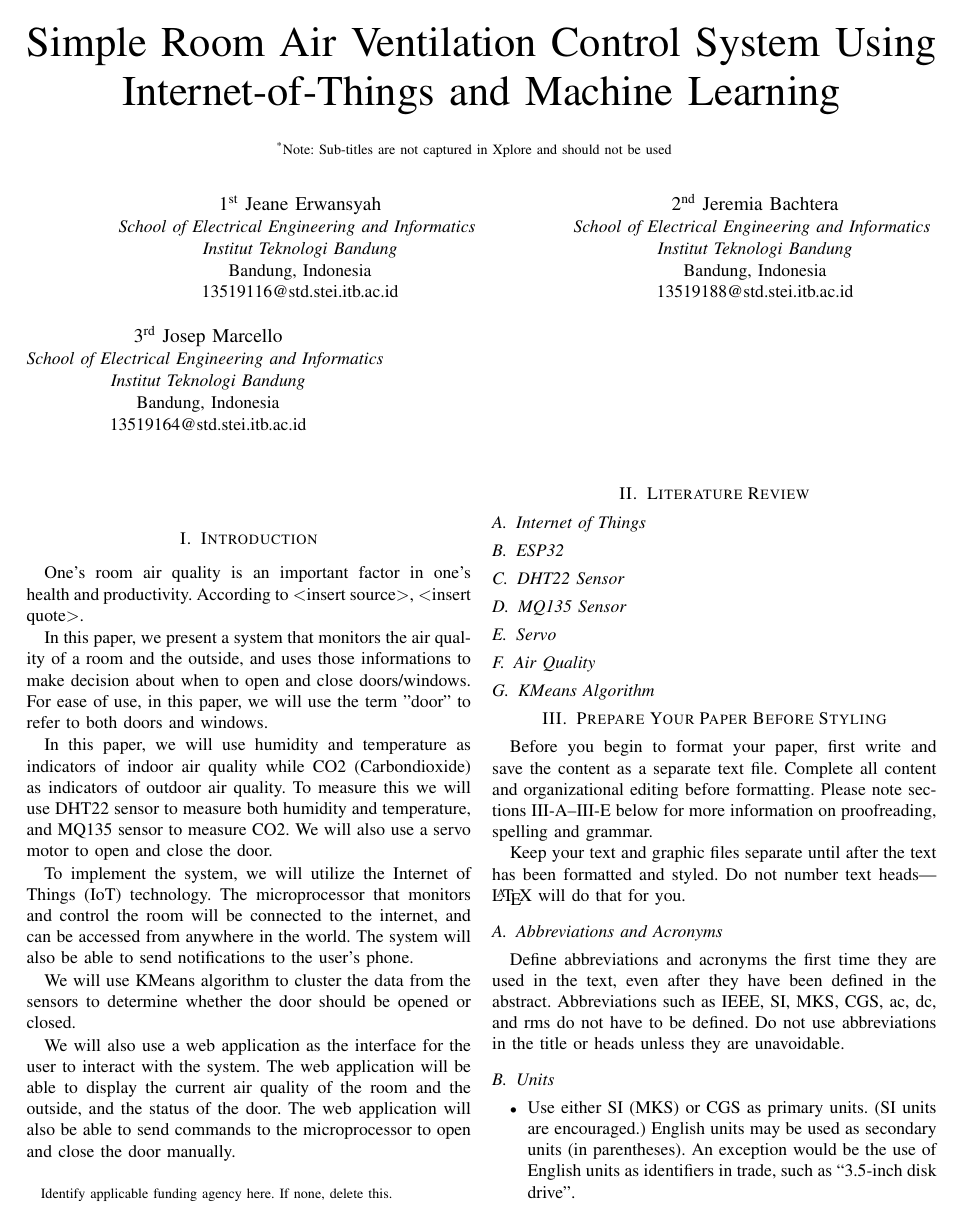
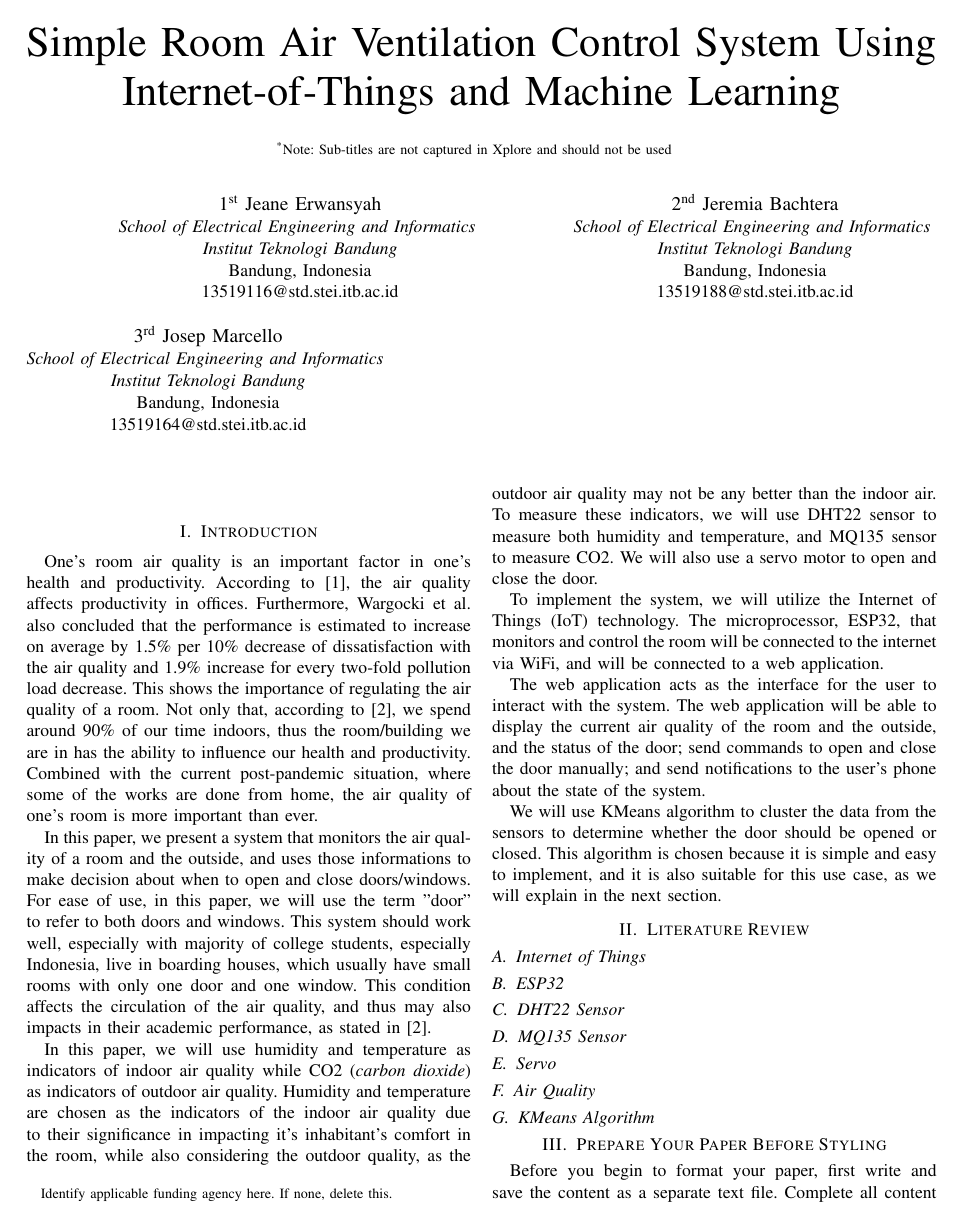
Before and after one commit to jspmarc/IF4051-Tubes, a LaTeX paper (paper/src/conference.tex, which reads paper/src/chapters/chapter-1.tex): page 1 of 3 before the commit and page 1 of 4 after it. Compiled offline with pdfLaTeX; a missing font is replaced by an installed copy or a similar font; a LaTeX package or settings file that is missing is left out.

Commit message:
chapter-1: add some references about importance of air quality

```diff
--- a/paper/src/chapters/chapter-1.tex
+++ b/paper/src/chapters/chapter-1.tex
@@ -1,15 +1,21 @@
 \section{Introduction}
 One's room air quality is an important factor in one's health and productivity.
-According to $<$insert source$>$, $<$insert quote$>$.
+According to \cite{productivity_air_quality_wargocki_2000}, the air quality affects productivity in offices. Furthermore, Wargocki et al. also concluded that the performance is estimated to increase on average by 1.5\% per 10\% decrease of dissatisfaction with the air quality and 1.9\% increase for every two-fold pollution load decrease. This shows the importance of regulating the air quality of a room.
+Not only that, according to \cite{indoor_air_quality_stafford_2015}, we spend around 90\% of our time indoors, thus the room/building we are in has the ability to influence our health and productivity.
+Combined with the current post-pandemic situation, where some of the works are done from home, the air quality of one's room is more important than ever.
 
 In this paper, we present a system that monitors the air quality of a room and the outside, and uses those informations to make decision about when to open and close doors/windows.
 For ease of use, in this paper, we will use the term "door" to refer to both doors and windows.
+This system should work well, especially with majority of college students, especially Indonesia, live in boarding houses, which usually have small rooms with only one door and one window. This condition affects the circulation of the air quality, and thus may also impacts in their academic performance, as stated in \cite{indoor_air_quality_stafford_2015}.
 
-In this paper, we will use humidity and temperature as indicators of indoor air quality while CO2 (Carbondioxide) as indicators of outdoor air quality. To measure this we will use DHT22 sensor to measure both humidity and temperature, and MQ135 sensor to measure CO2. We will also use a servo motor to open and close the door.
+In this paper, we will use humidity and temperature as indicators of indoor air quality while CO2 (\textit{carbon dioxide}) as indicators of outdoor air quality.
+Humidity and temperature are chosen as the indicators of the indoor air quality due to their significance in impacting it's inhabitant's comfort in the room, while also considering the outdoor quality, as the outdoor air quality may not be any better than the indoor air.
+To measure these indicators, we will use DHT22 sensor to measure both humidity and temperature, and MQ135 sensor to measure CO2. We will also use a servo motor to open and close the door.
 
-To implement the system, we will utilize the Internet of Things (IoT) technology. The microprocessor that monitors and control the room will be connected to the internet, and can be accessed from anywhere in the world. The system will also be able to send notifications to the user's phone.
+To implement the system, we will utilize the Internet of Things (IoT) technology.
+The microprocessor, ESP32, that monitors and control the room will be connected to the internet via WiFi, and will be connected to a web application.
 
-We will use KMeans algorithm to cluster the data from the sensors to determine whether the door should be opened or closed.
+The web application acts as the interface for the user to interact with the system.
+The web application will be able to display the current air quality of the room and the outside, and the status of the door; send commands to open and close the door manually; and send notifications to the user's phone about the state of the system.
 
-We will also use a web application as the interface for the user to interact with the system.
-The web application will be able to display the current air quality of the room and the outside, and the status of the door. The web application will also be able to send commands to the microprocessor to open and close the door manually.
+We will use KMeans algorithm to cluster the data from the sensors to determine whether the door should be opened or closed. This algorithm is chosen because it is simple and easy to implement, and it is also suitable for this use case, as we will explain in the next section.
```
Also changed, not shown: paper/src/chapters/reference.tex (+2 -0 lines).
